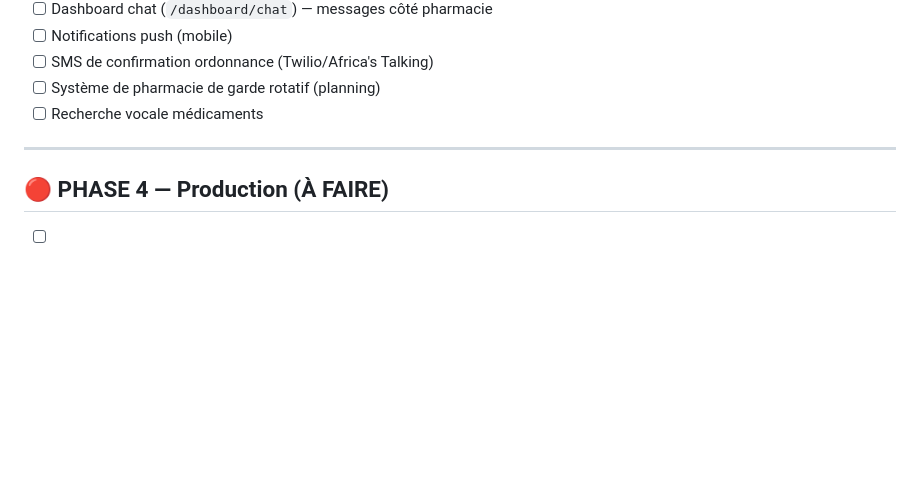
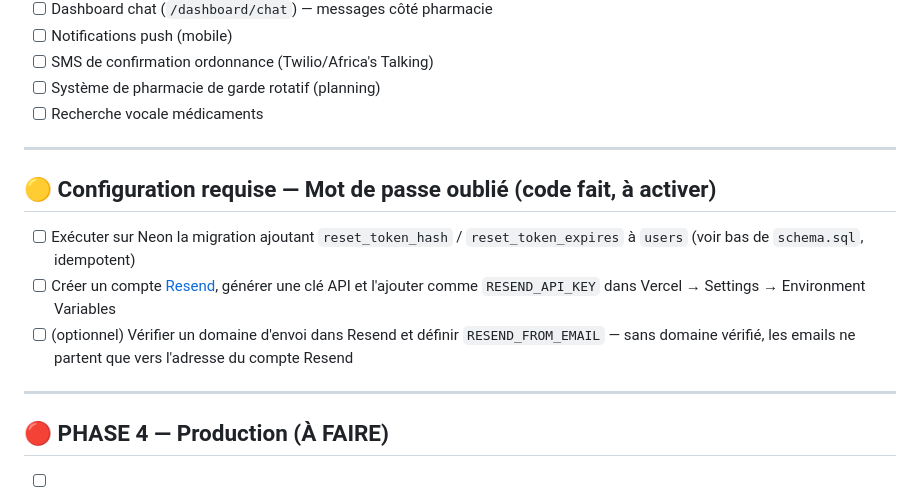
Before and after one commit to Riotlagrinta/medi_go, a Markdown page: PROGRESS.md, the part around the change. GitHub-like rendering; blank space fills up the shorter version.

Commit message:
docs: track forgot-password activation steps in PROGRESS.md
Co-Authored-By: Claude Sonnet 5 <noreply@anthropic.com>

```diff
--- a/PROGRESS.md
+++ b/PROGRESS.md
@@ -101,6 +101,17 @@
 
 ---
 
+## 🟡 Configuration requise — Mot de passe oublié (code fait, à activer)
+
+- [ ] Exécuter sur Neon la migration ajoutant `reset_token_hash` / `reset_token_expires`
+      à `users` (voir bas de `schema.sql`, idempotent)
+- [ ] Créer un compte [Resend](https://resend.com), générer une clé API et l'ajouter
+      comme `RESEND_API_KEY` dans Vercel → Settings → Environment Variables
+- [ ] (optionnel) Vérifier un domaine d'envoi dans Resend et définir `RESEND_FROM_EMAIL` —
+      sans domaine vérifié, les emails ne partent que vers l'adresse du compte Resend
+
+---
+
 ## 🔴 PHASE 4 — Production (À FAIRE)
 
 - [ ] Domaine personnalisé (ex: medigo.tg)
```
